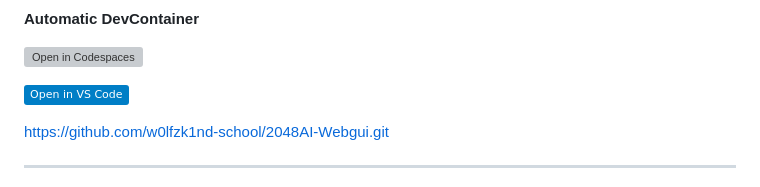
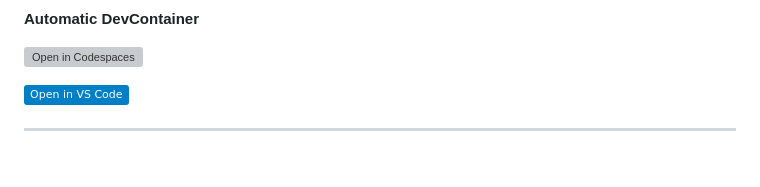
Before and after one commit to w0lfzk1nd-school/2048AI-Webgui, a Markdown page: README.md, the part around the change. Drawn GitHub-style; badges without logos; blank space fills up the shorter version; grey boxes are pictures that could not be loaded.

```diff
--- a/README.md
+++ b/README.md
@@ -7,8 +7,6 @@
 [![Open in Codespaces](https://github.com/codespaces/badge.svg)](https://github.com/codespaces/new?repo=w0lfzk1nd-school/2048AI-Webgui)
 
 [![Open in VS Code](https://img.shields.io/badge/Open%20in%20VS%20Code-blue?logo=visualstudiocode)](vscode://vscode-remote/clone?url=https://github.com/w0lfzk1nd-school/2048AI-Webgui)
-
-https://github.com/w0lfzk1nd-school/2048AI-Webgui.git
 
 ---
 Dies ist eine Entwicklungsumgebung für das `2048AI` Projekt. Diese Umgebung verwendet einen Dev-Container, der in Visual **Studio Code (VSCode)** oder **Github Codespaces** ausgeführt wird und alle notwendigen Abhängigkeiten sowie Konfigurationen enthält, um eine reibungslose Entwicklung zu ermöglichen.
```
